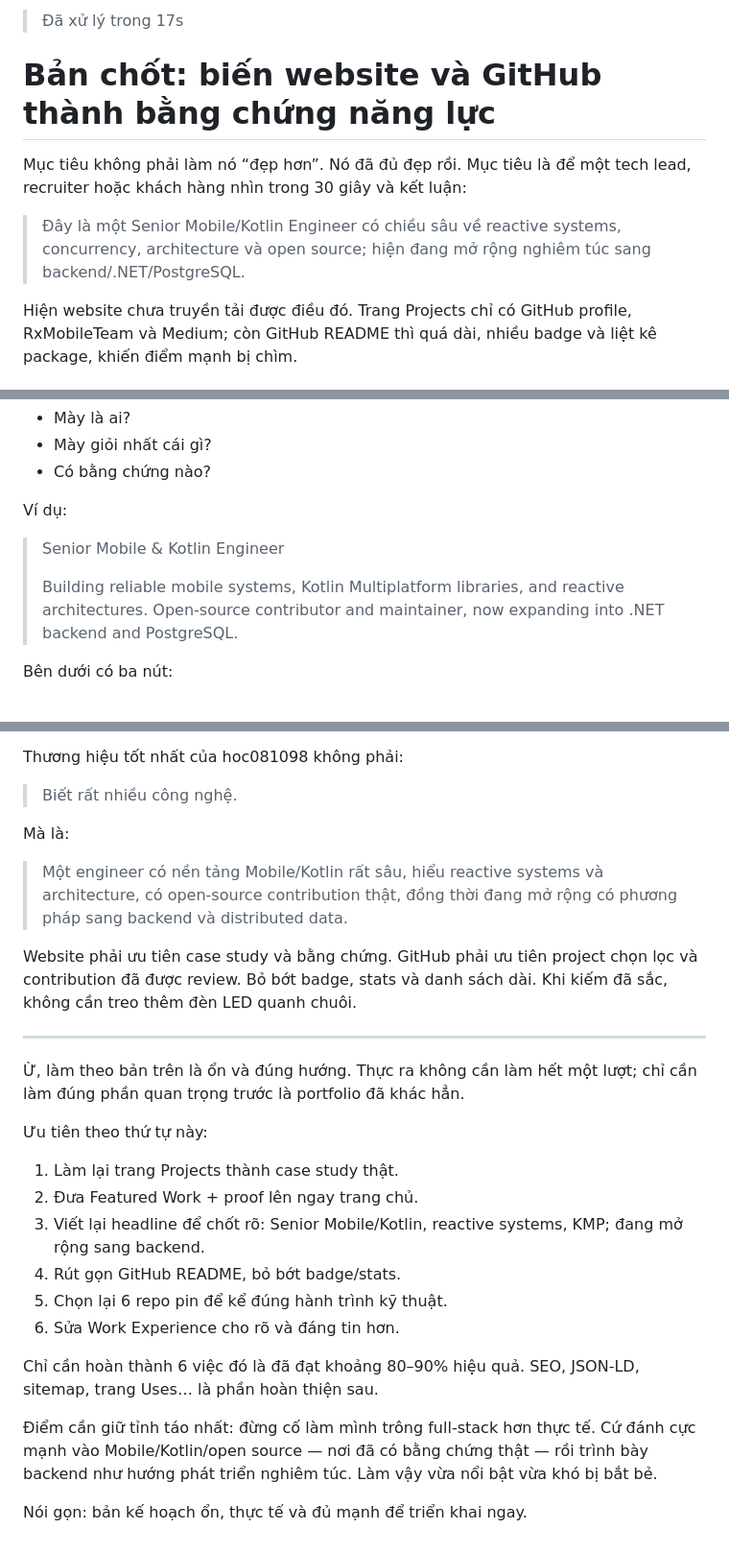
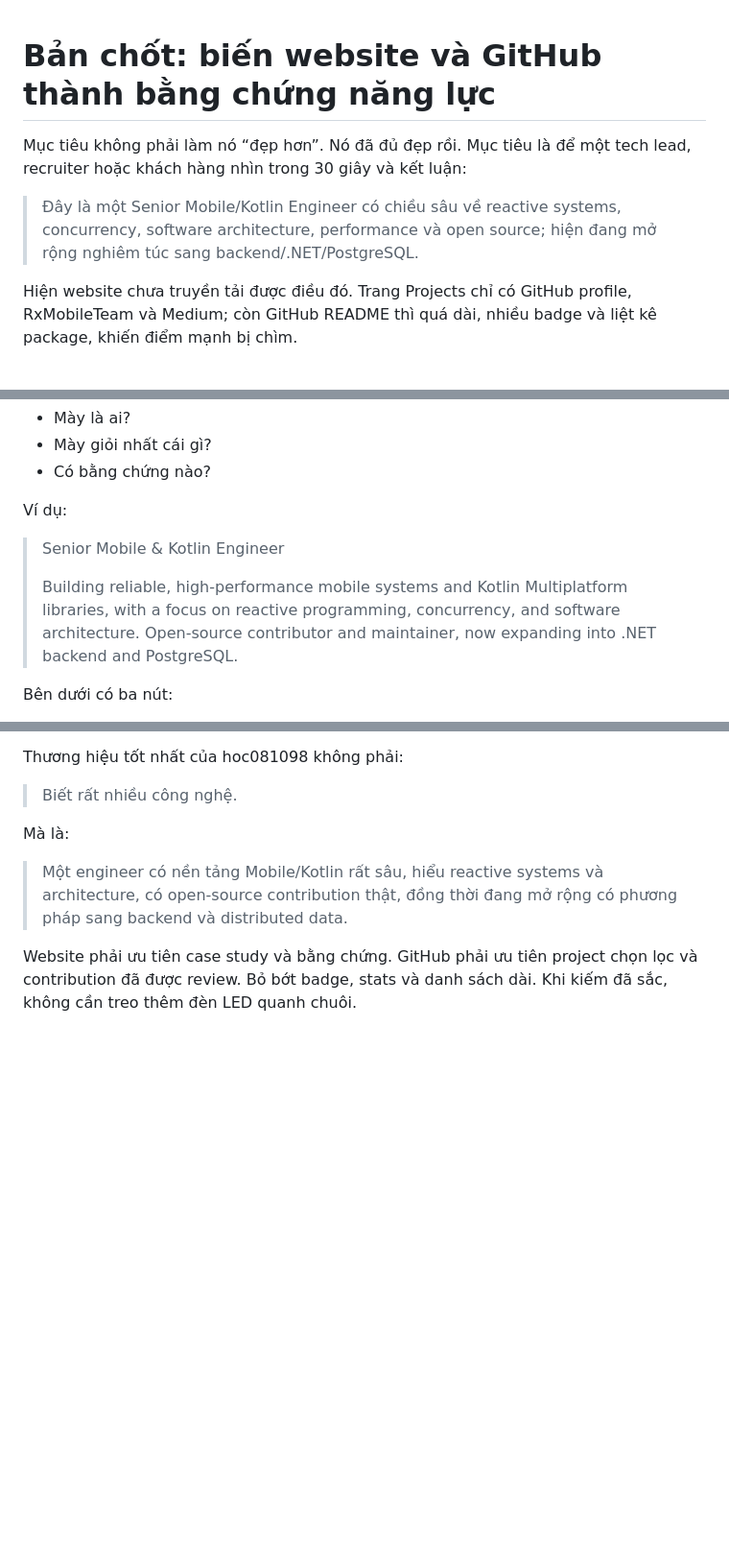
Before and after one commit to hoc081098/hoc081098-portfolio-website, a Markdown page: docs/portfolio-github-profile-improvement-plan.md, 3 parts joined by grey strips. Shown at 96% size. GitHub-like rendering; blank space fills up the shorter version.

```diff
--- a/docs/portfolio-github-profile-improvement-plan.md
+++ b/docs/portfolio-github-profile-improvement-plan.md
@@ -1,10 +1,8 @@
-> Đã xử lý trong 17s
-
 # Bản chốt: biến website và GitHub thành bằng chứng năng lực
 
 Mục tiêu không phải làm nó “đẹp hơn”. Nó đã đủ đẹp rồi. Mục tiêu là để một tech lead, recruiter hoặc khách hàng nhìn trong 30 giây và kết luận:
 
-> Đây là một Senior Mobile/Kotlin Engineer có chiều sâu về reactive systems, concurrency, architecture và open source; hiện đang mở rộng nghiêm túc sang backend/.NET/PostgreSQL.
+> Đây là một Senior Mobile/Kotlin Engineer có chiều sâu về reactive systems, concurrency, software architecture, performance và open source; hiện đang mở rộng nghiêm túc sang backend/.NET/PostgreSQL.
 
 Hiện website chưa truyền tải được điều đó. Trang Projects chỉ có GitHub profile, RxMobileTeam và Medium; còn GitHub README thì quá dài, nhiều badge và liệt kê package, khiến điểm mạnh bị chìm.
 
@@ -44,7 +72,7 @@ Ví dụ:
 
 > Senior Mobile & Kotlin Engineer
 >
-> Building reliable mobile systems, Kotlin Multiplatform libraries, and reactive architectures. Open-source contributor and maintainer, now expanding into .NET backend and PostgreSQL.
+> Building reliable, high-performance mobile systems and Kotlin Multiplatform libraries, with a focus on reactive programming, concurrency, and software architecture. Open-source contributor and maintainer, now expanding into .NET backend and PostgreSQL.
 
 Bên dưới có ba nút:
 
@@ -431,22 +460,3 @@ Mà là:
 > Một engineer có nền tảng Mobile/Kotlin rất sâu, hiểu reactive systems và architecture, có open-source contribution thật, đồng thời đang mở rộng có phương pháp sang backend và distributed data.
 
 Website phải ưu tiên case study và bằng chứng. GitHub phải ưu tiên project chọn lọc và contribution đã được review. Bỏ bớt badge, stats và danh sách dài. Khi kiếm đã sắc, không cần treo thêm đèn LED quanh chuôi.
-
----
-
-Ừ, làm theo bản trên là ổn và đúng hướng. Thực ra không cần làm hết một lượt; chỉ cần làm đúng phần quan trọng trước là portfolio đã khác hẳn.
-
-Ưu tiên theo thứ tự này:
-
-1. Làm lại trang Projects thành case study thật.
-2. Đưa Featured Work + proof lên ngay trang chủ.
-3. Viết lại headline để chốt rõ: Senior Mobile/Kotlin, reactive systems, KMP; đang mở rộng sang backend.
-4. Rút gọn GitHub README, bỏ bớt badge/stats.
-5. Chọn lại 6 repo pin để kể đúng hành trình kỹ thuật.
-6. Sửa Work Experience cho rõ và đáng tin hơn.
-
-Chỉ cần hoàn thành 6 việc đó là đã đạt khoảng 80–90% hiệu quả. SEO, JSON-LD, sitemap, trang Uses… là phần hoàn thiện sau.
-
-Điểm cần giữ tỉnh táo nhất: đừng cố làm mình trông full-stack hơn thực tế. Cứ đánh cực mạnh vào Mobile/Kotlin/open source — nơi đã có bằng chứng thật — rồi trình bày backend như hướng phát triển nghiêm túc. Làm vậy vừa nổi bật vừa khó bị bắt bẻ.
-
-Nói gọn: bản kế hoạch ổn, thực tế và đủ mạnh để triển khai ngay.
```
Also changed, not shown: other parts of docs/portfolio-github-profile-improvement-plan.md (+32 -1 lines).
